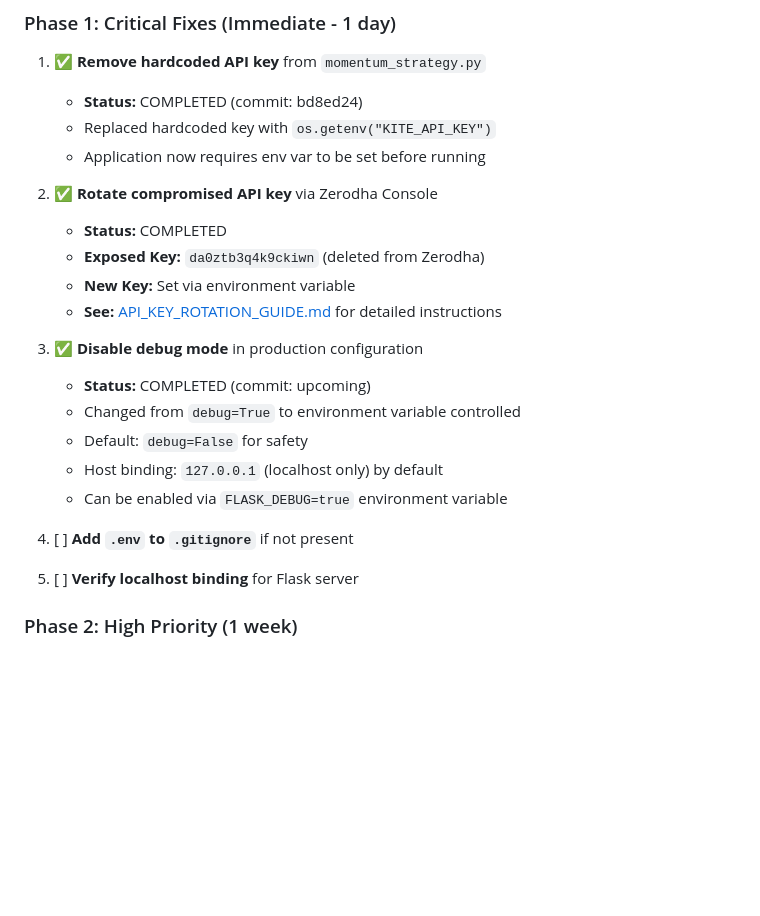
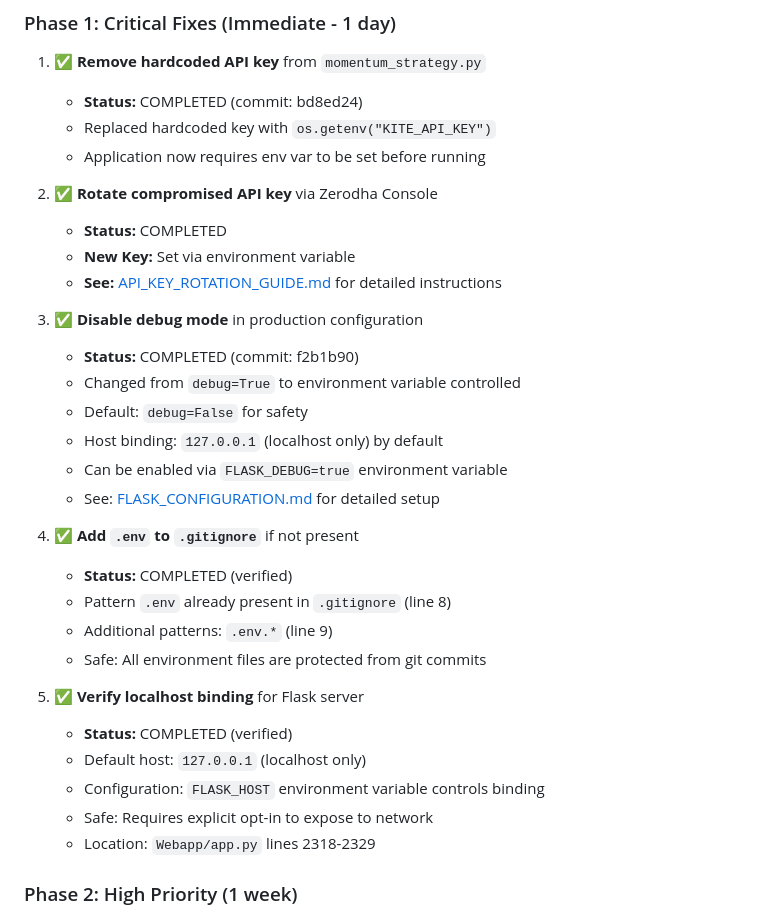
Before and after one commit to shadab28/pure-alpha, a Markdown page: docs/CODEBASE_REVIEW_REPORT.md, the part around the change. Drawn GitHub-style; blank space fills up the shorter version.

Commit message:
✅ Complete Phase 1 security action plan
Mark items 4-5 as completed:
- .env already in .gitignore (line 8)
- Flask localhost binding verified (FLASK_HOST env var control)
- All Phase 1 critical fixes now complete

All critical security vulnerabilities (CRIT-001, HIGH-001, HIGH-002) addressed.

```diff
--- a/docs/CODEBASE_REVIEW_REPORT.md
+++ b/docs/CODEBASE_REVIEW_REPORT.md
@@ -945,18 +945,29 @@ services:
 
 2. ✅ **Rotate compromised API key** via Zerodha Console
    - **Status:** COMPLETED
-   - **Exposed Key:** `da0ztb3q4k9ckiwn` (deleted from Zerodha)
    - **New Key:** Set via environment variable
    - **See:** [API_KEY_ROTATION_GUIDE.md](API_KEY_ROTATION_GUIDE.md) for detailed instructions
 
 3. ✅ **Disable debug mode** in production configuration
-   - **Status:** COMPLETED (commit: upcoming)
+   - **Status:** COMPLETED (commit: f2b1b90)
    - Changed from `debug=True` to environment variable controlled
    - Default: `debug=False` for safety
    - Host binding: `127.0.0.1` (localhost only) by default
    - Can be enabled via `FLASK_DEBUG=true` environment variable
-4. [ ] **Add `.env` to `.gitignore`** if not present
-5. [ ] **Verify localhost binding** for Flask server
+   - See: [FLASK_CONFIGURATION.md](FLASK_CONFIGURATION.md) for detailed setup
+
+4. ✅ **Add `.env` to `.gitignore`** if not present
+   - **Status:** COMPLETED (verified)
+   - Pattern `.env` already present in `.gitignore` (line 8)
+   - Additional patterns: `.env.*` (line 9)
+   - Safe: All environment files are protected from git commits
+
+5. ✅ **Verify localhost binding** for Flask server
+   - **Status:** COMPLETED (verified)
+   - Default host: `127.0.0.1` (localhost only)
+   - Configuration: `FLASK_HOST` environment variable controls binding
+   - Safe: Requires explicit opt-in to expose to network
+   - Location: `Webapp/app.py` lines 2318-2329
 
 ### Phase 2: High Priority (1 week)
 
```
